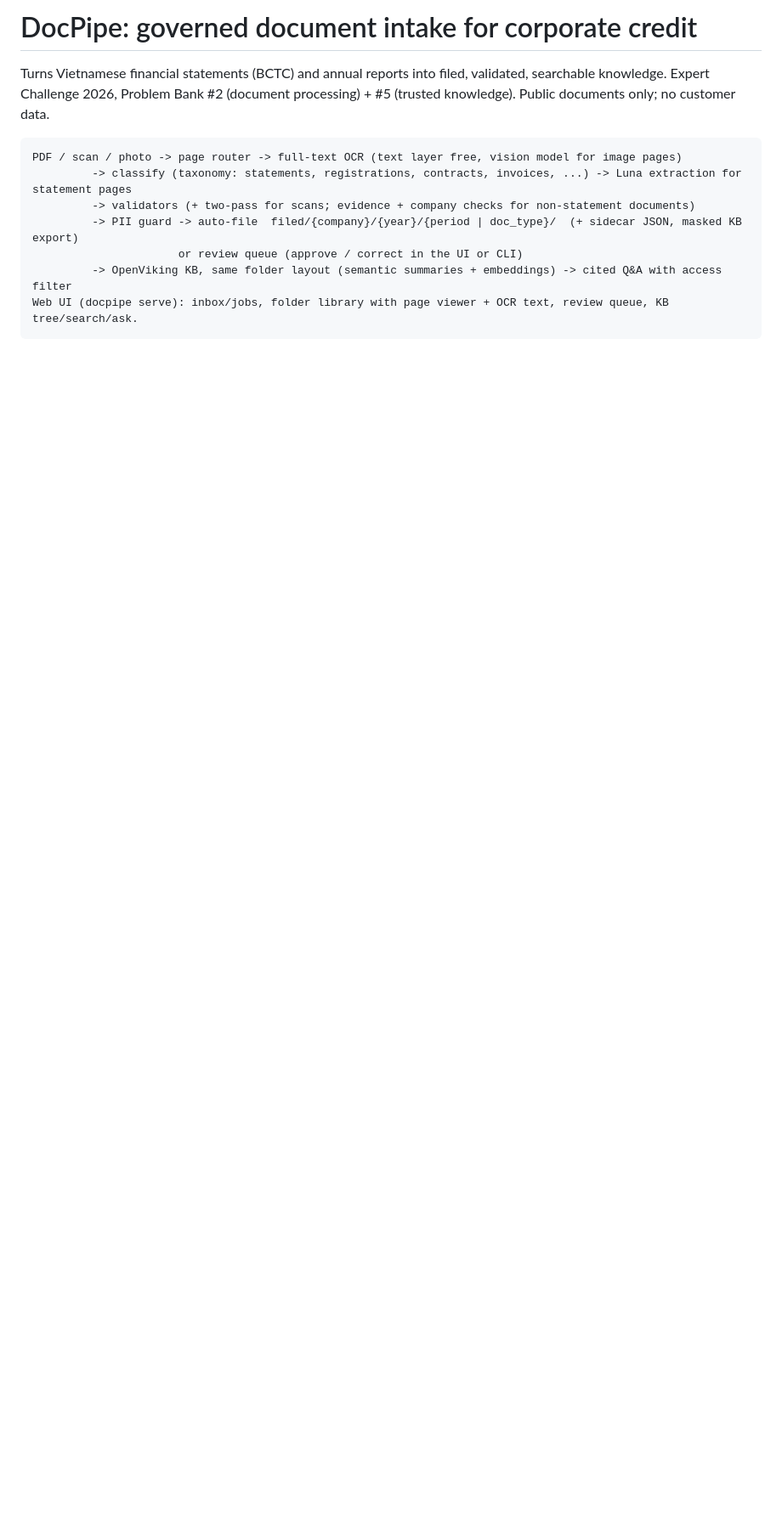
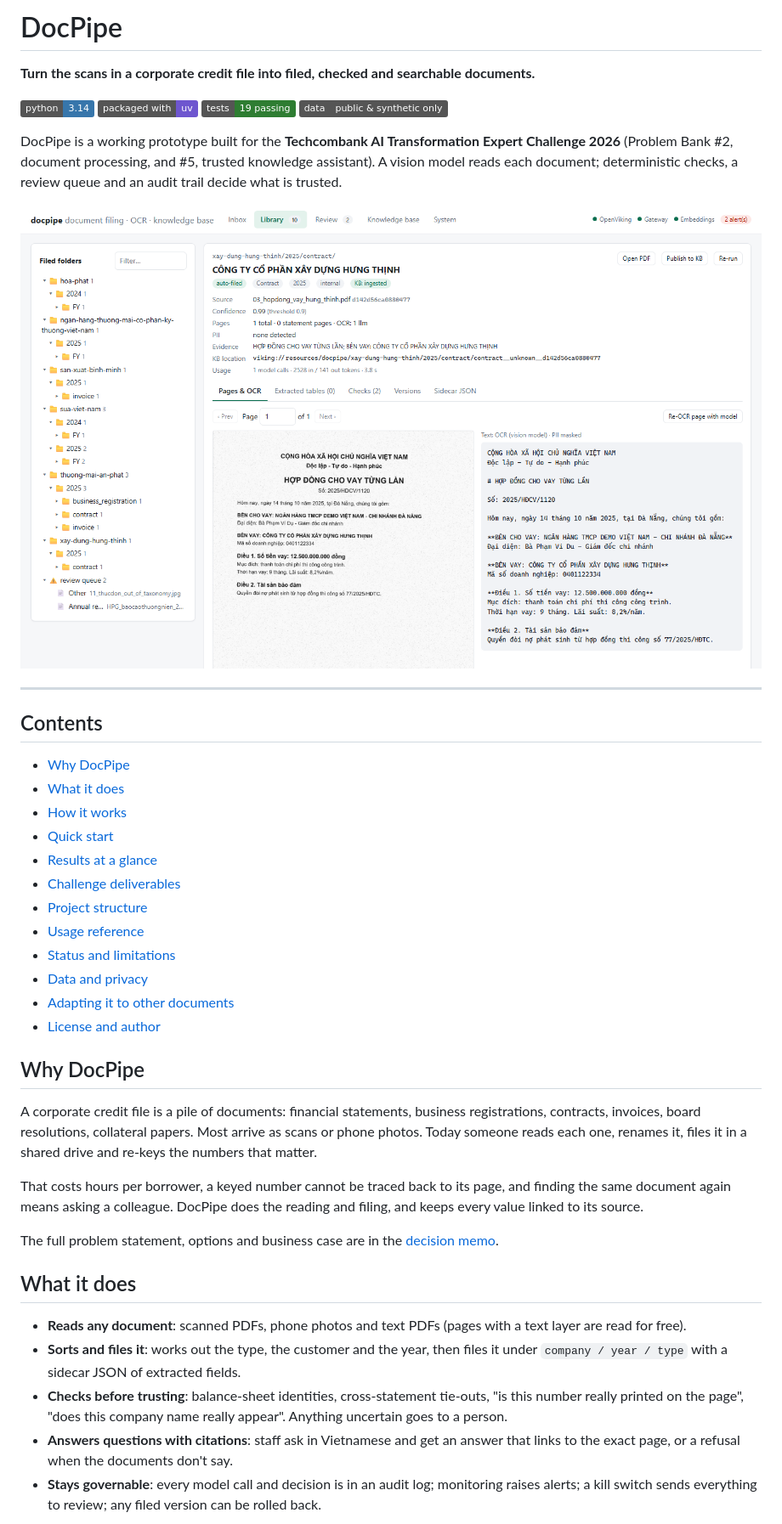
Before and after one commit to TuanBC/DocPipe, a Markdown page: README.md, the part around one of its changes. Shown at 85% size. GitHub-like rendering; pictures changed too: docs/img/ui-library.png (added); badges without logos; blank space fills up the shorter version.

Commit message:
README rewrite: pitch, screenshots, Mermaid flow, quick start, results, deliverables map, collapsible CLI reference; service and troubleshooting detail moved to docs/development-notes.md

````diff
--- a/README.md
+++ b/README.md
@@ -1,14 +1,56 @@
-# DocPipe: governed document intake for corporate credit
+# DocPipe
 
-Turns Vietnamese financial statements (BCTC) and annual reports into filed, validated, searchable knowledge.
-Expert Challenge 2026, Problem Bank #2 (document processing) + #5 (trusted knowledge).
-Public documents only; no customer data.
+**Turn the scans in a corporate credit file into filed, checked and searchable documents.**
 
-```
-PDF / scan / photo -> page router -> full-text OCR (text layer free, vision model for image pages)
-         -> classify (taxonomy: statements, registrations, contracts, invoices, ...) -> Luna extraction for statement pages
-         -> validators (+ two-pass for scans; evidence + company checks for non-statement documents)
-         -> PII guard -> auto-file  filed/{company}/{year}/{period | doc_type}/  (+ sidecar JSON, masked KB export)
-                      or review queue (approve / correct in the UI or CLI)
-         -> OpenViking KB, same folder layout (semantic summaries + embeddings) -> cited Q&A with access filter
-Web UI (docpipe serve): inbox/jobs, folder library with page viewer + OCR text, review queue, KB tree/search/ask.
+![Python 3.14](https://img.shields.io/badge/python-3.14-3776AB?logo=python&logoColor=white)
+![uv](https://img.shields.io/badge/packaged%20with-uv-6E56CF)
+![Tests](https://img.shields.io/badge/tests-19%20passing-2E7D32)
+![Data](https://img.shields.io/badge/data-public%20%26%20synthetic%20only-555555)
+
+DocPipe is a working prototype built for the **Techcombank AI Transformation Expert Challenge 2026**
+(Problem Bank #2, document processing, and #5, trusted knowledge assistant).
+A vision model reads each document; deterministic checks, a review queue and an audit trail decide what is trusted.
+
+![DocPipe library: a filed loan contract with the page image next to its OCR text](docs/img/ui-library.png)
+
+---
+
+## Contents
+
+- [Why DocPipe](#why-docpipe)
+- [What it does](#what-it-does)
+- [How it works](#how-it-works)
+- [Quick start](#quick-start)
+- [Results at a glance](#results-at-a-glance)
+- [Challenge deliverables](#challenge-deliverables)
+- [Project structure](#project-structure)
+- [Usage reference](#usage-reference)
+- [Status and limitations](#status-and-limitations)
+- [Data and privacy](#data-and-privacy)
+- [Adapting it to other documents](#adapting-it-to-other-documents)
+- [License and author](#license-and-author)
+
+## Why DocPipe
+
+A corporate credit file is a pile of documents: financial statements, business registrations, contracts, invoices,
+board resolutions, collateral papers. Most arrive as scans or phone photos. Today someone reads each one, renames it,
+files it in a shared drive and re-keys the numbers that matter.
+
+That costs hours per borrower, a keyed number cannot be traced back to its page, and finding the same document again
+means asking a colleague. DocPipe does the reading and filing, and keeps every value linked to its source.
+
+The full problem statement, options and business case are in the
+[decision memo](docs/decision-memo.md).
+
+## What it does
+
+- **Reads any document**: scanned PDFs, phone photos and text PDFs (pages with a text layer are read for free).
+- **Sorts and files it**: works out the type, the customer and the year, then files it under
+  `company / year / type` with a sidecar JSON of extracted fields.
+- **Checks before trusting**: balance-sheet identities, cross-statement tie-outs, "is this number really printed on the
+  page", "does this company name really appear". Anything uncertain goes to a person.
+- **Answers questions with citations**: staff ask in Vietnamese and get an answer that links to the exact page, or a
+  refusal when the documents don't say.
+- **Stays governable**: every model call and decision is in an audit log; monitoring raises alerts; a kill switch sends
+  everything to review; any filed version can be rolled back.
+
````
Also changed, not shown: other parts of README.md (+205 -95 lines), docs/development-notes.md (added, +84 -0 lines), docs/img/ui-review.png (added).
